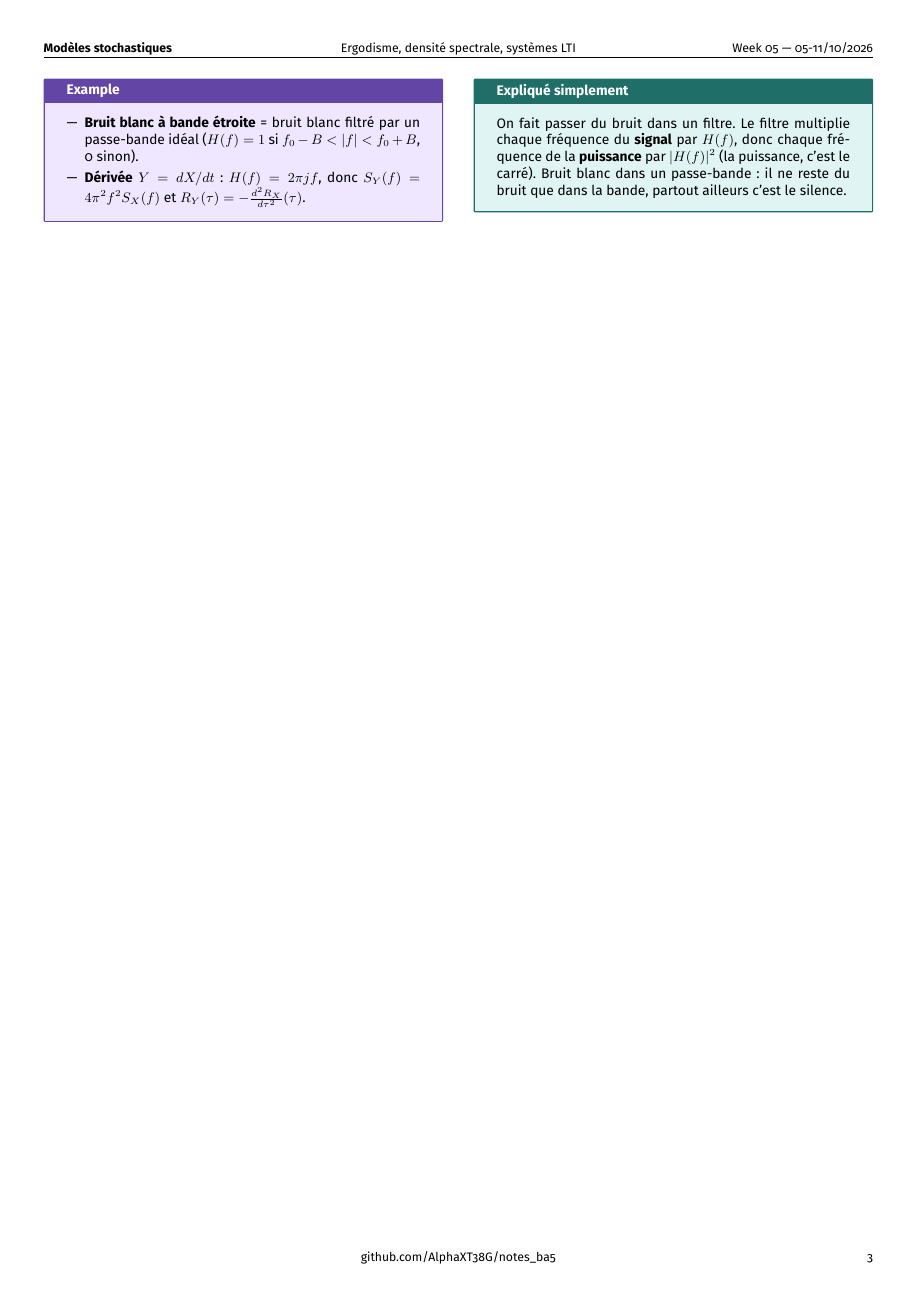
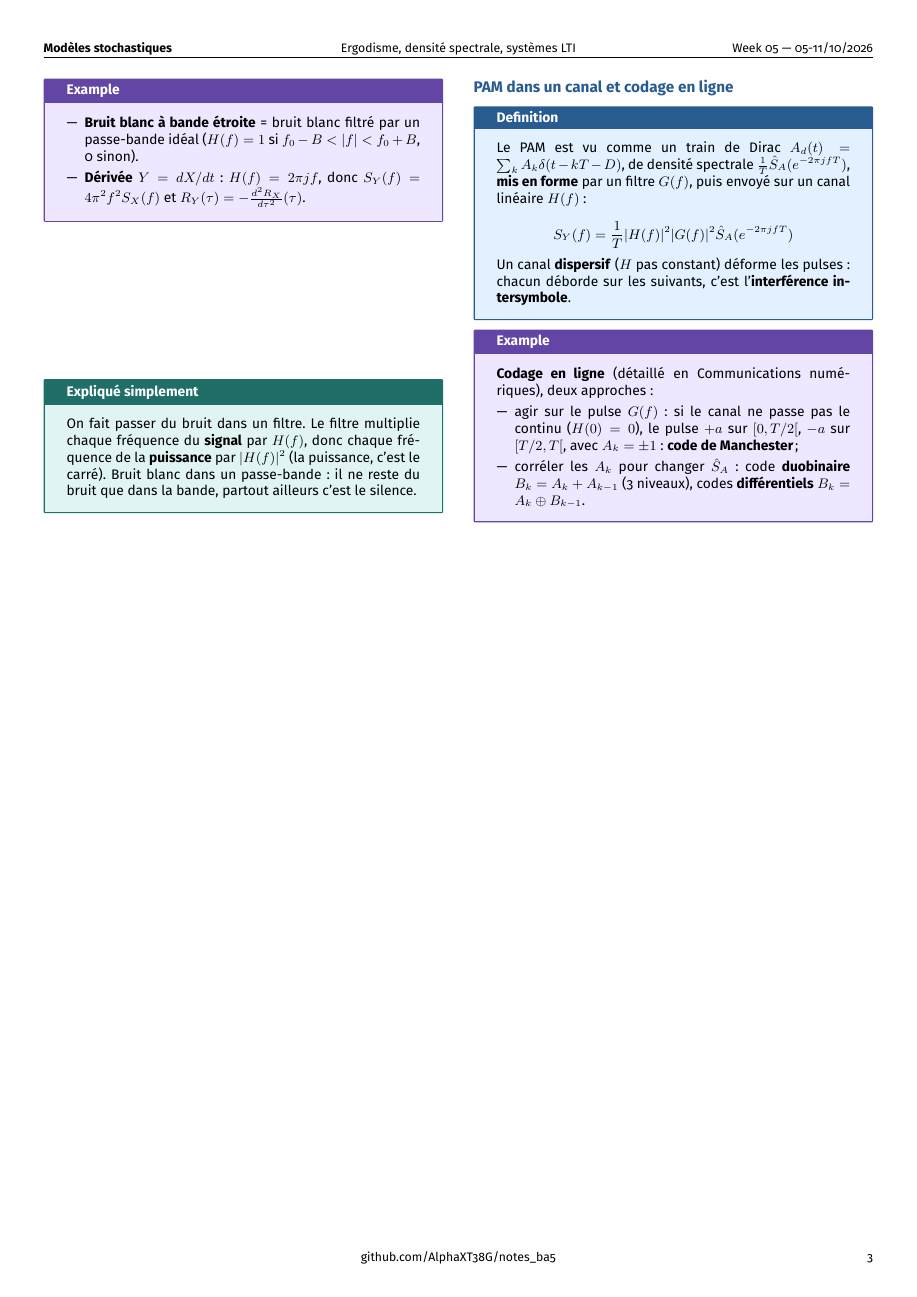
Before and after one commit to AlphaXT38G/notes_ba5, a LaTeX document (modstoc/week/week05.tex): page 3 of 3. Compiled offline with pdfLaTeX.

Commit message:
feat(modstoc-week05): PAM in a channel and line coding
Co-Authored-By: Claude Opus 5.5 <noreply@anthropic.com>

```diff
--- a/modstoc/week/week05.tex
+++ b/modstoc/week/week05.tex
@@ -636,6 +636,43 @@ la bande, partout ailleurs c'est le silence.
 
 \end{simple}
 
+
+%=========================================================
+\section{PAM dans un canal et codage en ligne}
+
+
+\begin{definition}
+
+Le PAM est vu comme un train de Dirac $A_d(t) = \sum_kA_k\delta(t-kT-D)$, de densité spectrale
+$\frac1T\hat S_A(e^{-2\pi jfT})$, \textbf{mis en forme} par un filtre $G(f)$, puis envoyé sur un
+canal linéaire $H(f)$ :
+
+\[
+S_Y(f) = \frac1T|H(f)|^2|G(f)|^2\hat S_A(e^{-2\pi jfT})
+\]
+
+Un canal \textbf{dispersif} ($H$ pas constant) déforme les pulses : chacun déborde sur les
+suivants, c'est l'\textbf{interférence intersymbole}.
+
+\end{definition}
+
+
+\begin{example}
+
+\textbf{Codage en ligne} (détaillé en Communications numériques), deux approches :
+
+\begin{itemize}
+
+\item agir sur le pulse $G(f)$ : si le canal ne passe pas le continu ($H(0) = 0$), le pulse
+$+a$ sur $[0,T/2[$, $-a$ sur $[T/2,T[$, avec $A_k = \pm1$ : \textbf{code de Manchester} ;
+
+\item corréler les $A_k$ pour changer $\hat S_A$ : code \textbf{duobinaire} $B_k = A_k +
+A_{k-1}$ (3 niveaux), codes \textbf{différentiels} $B_k = A_k\oplus B_{k-1}$.
+
+\end{itemize}
+
+\end{example}
+
 \end{multicols}
 
 
```
